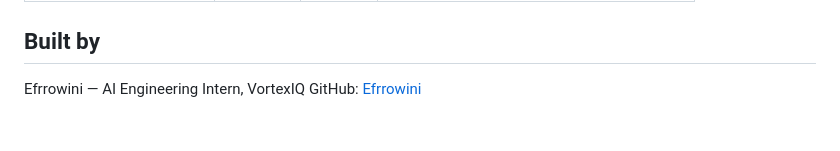
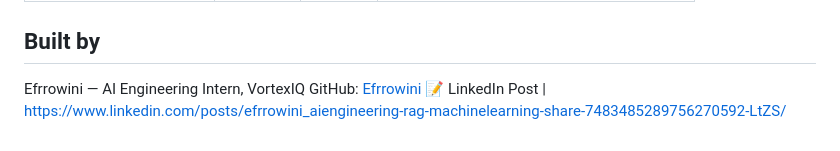
Before and after one commit to Efrrowini/rag-support-agent, a Markdown page: README.md, the part around the change. GitHub-like rendering.

Commit message:
docs: add LinkedIn post link to README (Day 28)

```diff
--- a/README.md
+++ b/README.md
@@ -225,3 +225,4 @@ rag-support-agent/
 
 Efrrowini — AI Engineering Intern, VortexIQ
 GitHub: [Efrrowini](https://github.com/Efrrowini)
+📝 LinkedIn Post | https://www.linkedin.com/posts/efrrowini_aiengineering-rag-machinelearning-share-7483485289756270592-LtZS/
```
